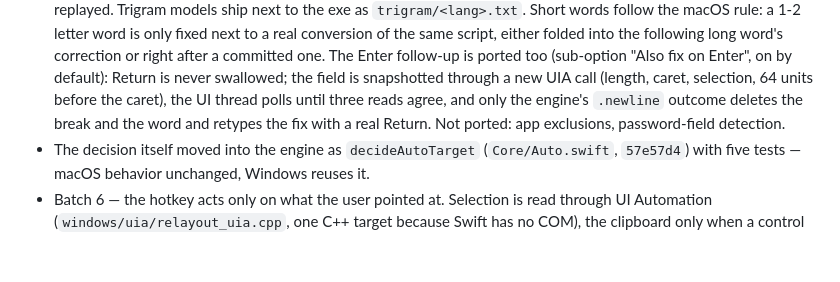
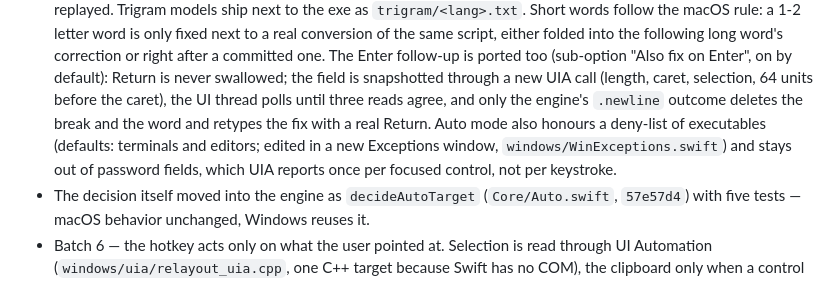
Before and after one commit to vladforfutdinov/reLayout, a Markdown page: docs/HISTORY.md, the part around the change. Drawn GitHub-style; blank space fills up the shorter version.

Commit message:
docs: chronicle the auto-mode exceptions and password gate
Co-Authored-By: Claude Opus 5 <noreply@anthropic.com>

```diff
--- a/docs/HISTORY.md
+++ b/docs/HISTORY.md
@@ -69,8 +69,10 @@ An audit of the frozen Windows port (written by an older model) found 15 bugs an
   on by default): Return is never swallowed; the field is snapshotted through a new
   UIA call (length, caret, selection, 64 units before the caret), the UI thread
   polls until three reads agree, and only the engine's `.newline` outcome deletes
-  the break and the word and retypes the fix with a real Return. Not ported: app
-  exclusions, password-field detection.
+  the break and the word and retypes the fix with a real Return. Auto mode also
+  honours a deny-list of executables (defaults: terminals and editors; edited in a
+  new Exceptions window, `windows/WinExceptions.swift`) and stays out of password
+  fields, which UIA reports once per focused control, not per keystroke.
 - The decision itself moved into the engine as `decideAutoTarget` (`Core/Auto.swift`,
   `57e57d4`) with five tests — macOS behavior unchanged, Windows reuses it.
 - Batch 6 — the hotkey acts only on what the user pointed at. Selection is read
```
Also changed, not shown: docs/ARCHITECTURE.md (+1 -1 lines).
